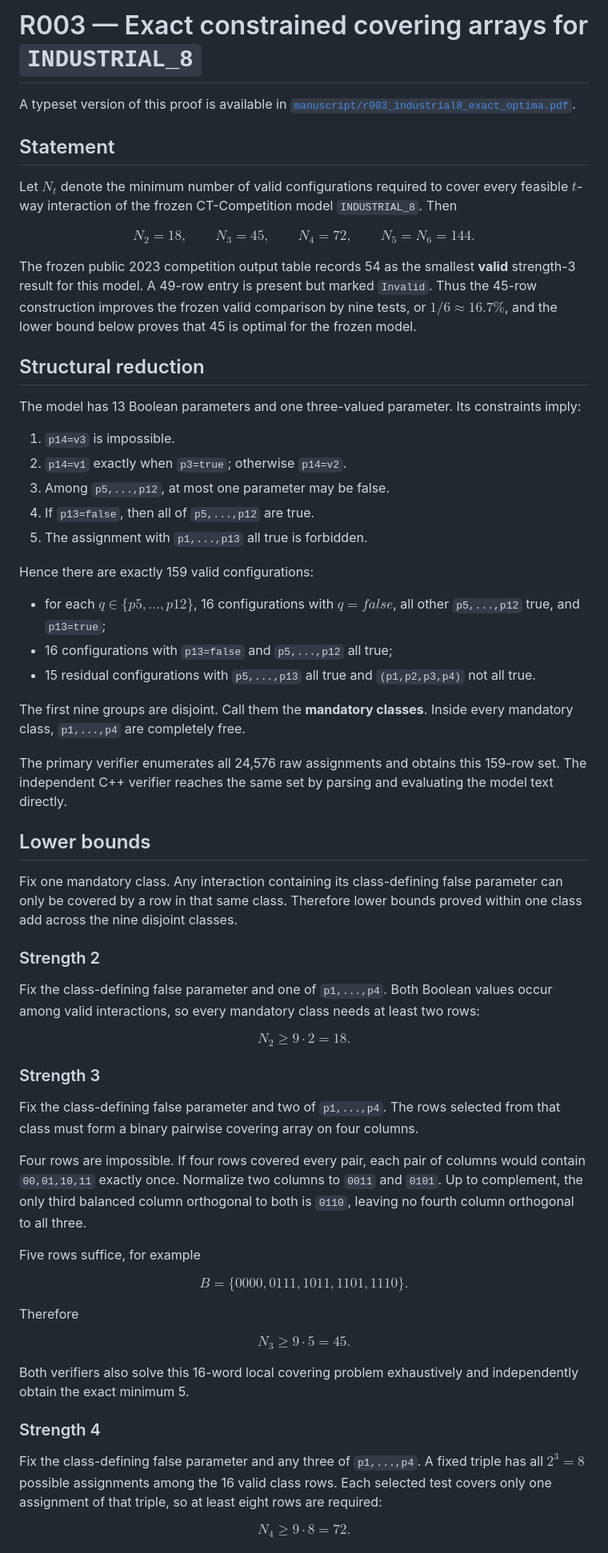
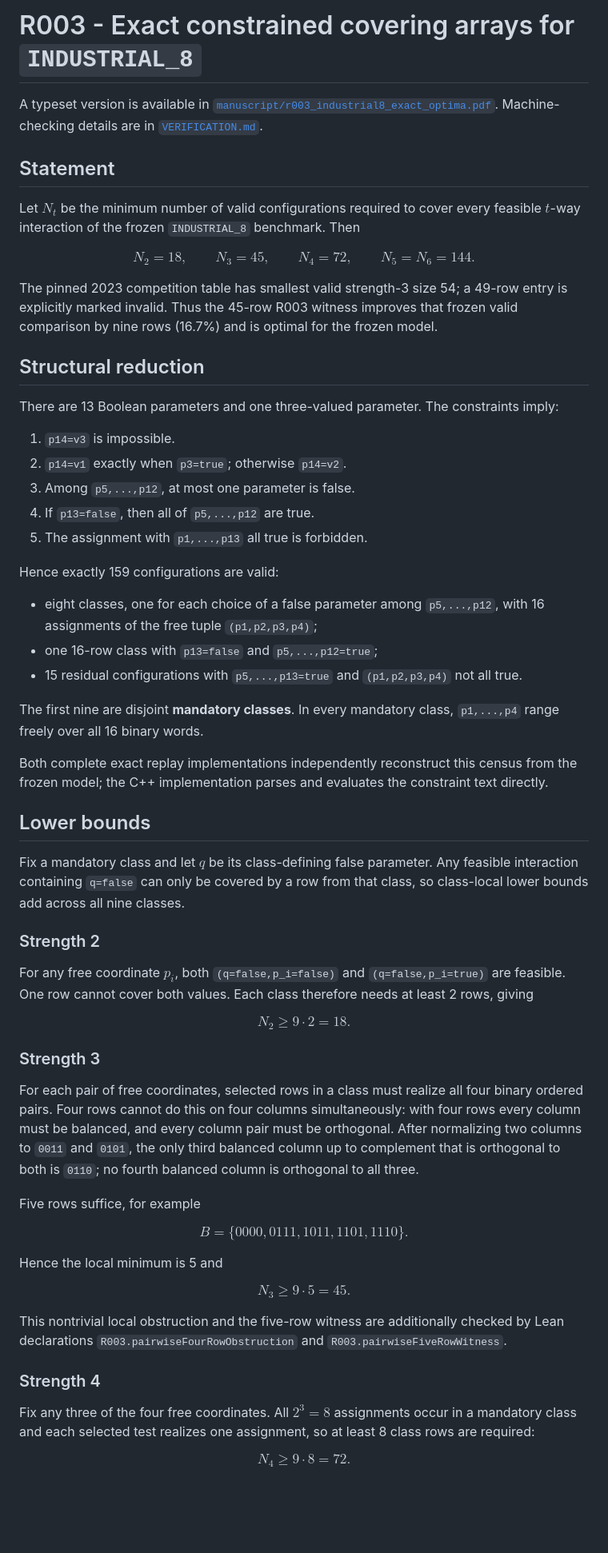
Before and after one commit to unsolved-labs/industrial8-test-suite-optimization, a Markdown page: proof.md, the part around one of its changes. Shown at 80% size. GitHub-like rendering; blank space fills up the shorter version.

```diff
--- a/proof.md
+++ b/proof.md
@@ -1,75 +1,64 @@
-# R003 — Exact constrained covering arrays for `INDUSTRIAL_8`
+# R003 - Exact constrained covering arrays for `INDUSTRIAL_8`
 
-A typeset version of this proof is available in
-[`manuscript/r003_industrial8_exact_optima.pdf`](manuscript/r003_industrial8_exact_optima.pdf).
+A typeset version is available in [`manuscript/r003_industrial8_exact_optima.pdf`](manuscript/r003_industrial8_exact_optima.pdf). Machine-checking details are in [`VERIFICATION.md`](VERIFICATION.md).
 
 ## Statement
 
-Let $N_t$ denote the minimum number of valid configurations required to cover every feasible $t$-way interaction of the frozen CT-Competition model `INDUSTRIAL_8`. Then
+Let $N_t$ be the minimum number of valid configurations required to cover every feasible $t$-way interaction of the frozen `INDUSTRIAL_8` benchmark. Then
 
 $$
 N_2=18,\qquad N_3=45,\qquad N_4=72,\qquad N_5=N_6=144.
 $$
 
-The frozen public 2023 competition output table records 54 as the smallest **valid** strength-3 result for this model. A 49-row entry is present but marked `Invalid`. Thus the 45-row construction improves the frozen valid comparison by nine tests, or $1/6\approx16.7\%$, and the lower bound below proves that 45 is optimal for the frozen model.
+The pinned 2023 competition table has smallest valid strength-3 size 54; a 49-row entry is explicitly marked invalid. Thus the 45-row R003 witness improves that frozen valid comparison by nine rows (16.7%) and is optimal for the frozen model.
 
 ## Structural reduction
 
-The model has 13 Boolean parameters and one three-valued parameter. Its constraints imply:
+There are 13 Boolean parameters and one three-valued parameter. The constraints imply:
 
 1. `p14=v3` is impossible.
 2. `p14=v1` exactly when `p3=true`; otherwise `p14=v2`.
-3. Among `p5,...,p12`, at most one parameter may be false.
+3. Among `p5,...,p12`, at most one parameter is false.
 4. If `p13=false`, then all of `p5,...,p12` are true.
 5. The assignment with `p1,...,p13` all true is forbidden.
 
-Hence there are exactly 159 valid configurations:
+Hence exactly 159 configurations are valid:
 
-- for each $q\in\{p5,\ldots,p12\}$, 16 configurations with $q=false$, all other `p5,...,p12` true, and `p13=true`;
-- 16 configurations with `p13=false` and `p5,...,p12` all true;
-- 15 residual configurations with `p5,...,p13` all true and `(p1,p2,p3,p4)` not all true.
+- eight classes, one for each choice of a false parameter among `p5,...,p12`, with 16 assignments of the free tuple `(p1,p2,p3,p4)`;
+- one 16-row class with `p13=false` and `p5,...,p12=true`;
+- 15 residual configurations with `p5,...,p13=true` and `(p1,p2,p3,p4)` not all true.
 
-The first nine groups are disjoint. Call them the **mandatory classes**. Inside every mandatory class, `p1,...,p4` are completely free.
+The first nine are disjoint **mandatory classes**. In every mandatory class, `p1,...,p4` range freely over all 16 binary words.
 
-The primary verifier enumerates all 24,576 raw assignments and obtains this 159-row set. The independent C++ verifier reaches the same set by parsing and evaluating the model text directly.
+Both complete exact replay implementations independently reconstruct this census from the frozen model; the C++ implementation parses and evaluates the constraint text directly.
 
 ## Lower bounds
 
-Fix one mandatory class. Any interaction containing its class-defining false parameter can only be covered by a row in that same class. Therefore lower bounds proved within one class add across the nine disjoint classes.
+Fix a mandatory class and let $q$ be its class-defining false parameter. Any feasible interaction containing `q=false` can only be covered by a row from that class, so class-local lower bounds add across all nine classes.
 
 ### Strength 2
 
-Fix the class-defining false parameter and one of `p1,...,p4`. Both Boolean values occur among valid interactions, so every mandatory class needs at least two rows:
+For any free coordinate $p_i$, both `(q=false,p_i=false)` and `(q=false,p_i=true)` are feasible. One row cannot cover both values. Each class therefore needs at least 2 rows, giving
 
-$$
-N_2\ge 9\cdot2=18.
-$$
+$$N_2\ge9\cdot2=18.$$
 
 ### Strength 3
 
-Fix the class-defining false parameter and two of `p1,...,p4`. The rows selected from that class must form a binary pairwise covering array on four columns.
-
-Four rows are impossible. If four rows covered every pair, each pair of columns would contain `00,01,10,11` exactly once. Normalize two columns to `0011` and `0101`. Up to complement, the only third balanced column orthogonal to both is `0110`, leaving no fourth column orthogonal to all three.
+For each pair of free coordinates, selected rows in a class must realize all four binary ordered pairs. Four rows cannot do this on four columns simultaneously: with four rows every column must be balanced, and every column pair must be orthogonal. After normalizing two columns to `0011` and `0101`, the only third balanced column up to complement that is orthogonal to both is `0110`; no fourth balanced column is orthogonal to all three.
 
 Five rows suffice, for example
 
-$$
-B=\{0000,0111,1011,1101,1110\}.
-$$
+$$B=\{0000,0111,1011,1101,1110\}.$$
 
-Therefore
+Hence the local minimum is 5 and
 
-$$
-N_3\ge9\cdot5=45.
-$$
+$$N_3\ge9\cdot5=45.$$
 
-Both verifiers also solve this 16-word local covering problem exhaustively and independently obtain the exact minimum 5.
+This nontrivial local obstruction and the five-row witness are additionally checked by Lean declarations `R003.pairwiseFourRowObstruction` and `R003.pairwiseFiveRowWitness`.
 
 ### Strength 4
 
-Fix the class-defining false parameter and any three of `p1,...,p4`. A fixed triple has all $2^3=8$ possible assignments among the 16 valid class rows. Each selected test covers only one assignment of that triple, so at least eight rows are required:
+Fix any three of the four free coordinates. All $2^3=8$ assignments occur in a mandatory class and each selected test realizes one assignment, so at least 8 class rows are required:
 
-$$
-N_4\ge9\cdot8=72.
-$$
+$$N_4\ge9\cdot8=72.$$
 
```
Also changed, not shown: other parts of proof.md (+21 -37 lines).
